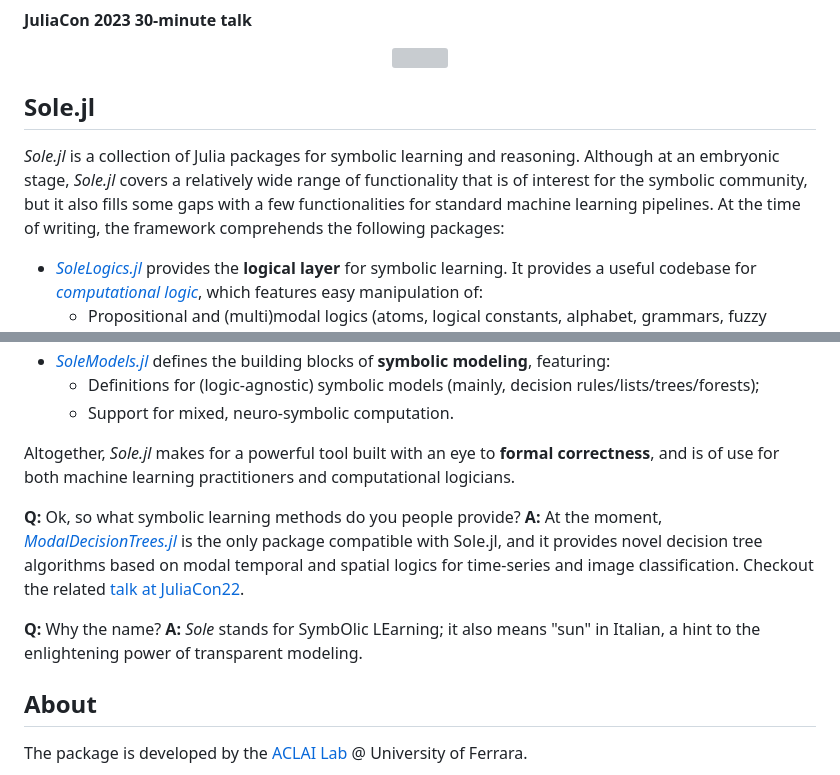
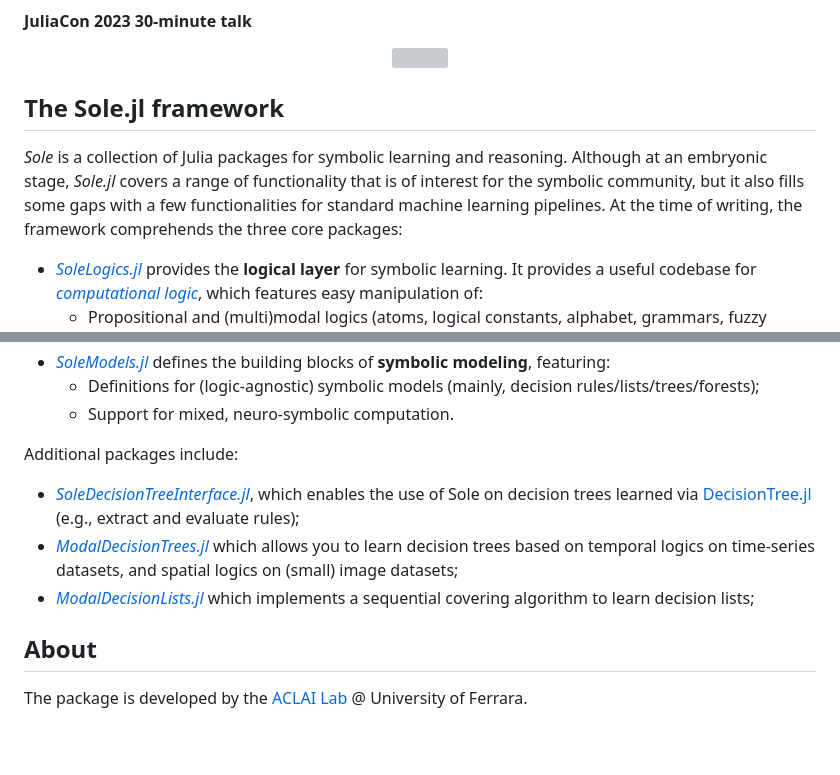
Before and after one commit to aclai-lab/Sole.jl, a Markdown page: README.md, 2 parts joined by grey strips. Drawn GitHub-style; blank space fills up the shorter version; grey boxes are pictures that could not be loaded.

```diff
--- a/README.md
+++ b/README.md
@@ -35,10 +35,10 @@ These levels of **transparency** (or *interpretability*) are generally not avail
 </a>
 </div>
 
-## Sole.jl
+## The Sole.jl framework
 
-*Sole.jl* is a collection of Julia packages for symbolic learning and reasoning.
-Although at an embryonic stage, *Sole.jl* covers a relatively wide range of functionality that is of interest for the symbolic community, but it also fills some gaps with a few functionalities for standard machine learning pipelines. At the time of writing, the framework comprehends the following packages:
+*Sole* is a collection of Julia packages for symbolic learning and reasoning.
+Although at an embryonic stage, *Sole.jl* covers a range of functionality that is of interest for the symbolic community, but it also fills some gaps with a few functionalities for standard machine learning pipelines. At the time of writing, the framework comprehends the three core packages:
 + [*SoleLogics.jl*](https://github.com/aclai-lab/SoleLogics.jl) provides the **logical layer** for symbolic learning. It provides a useful codebase for [*computational logic*](https://en.wikipedia.org/wiki/Computational_logic), which features easy manipulation of:
 	+ Propositional and (multi)modal logics (atoms, logical constants, alphabet, grammars, fuzzy algebras);
 	+ [Logical formulas](https://en.wikipedia.org/wiki/Well-formed_formula) (random generation, parsing, minimization);
@@ -50,6 +50,11 @@ Although at an embryonic stage, *Sole.jl* covers a relatively wide range of func
 + [*SoleModels.jl*](https://github.com/aclai-lab/SoleModels.jl) defines the building blocks of **symbolic modeling**, featuring:
 	+ Definitions for (logic-agnostic) symbolic models (mainly, decision rules/lists/trees/forests);
 	+ Support for mixed, neuro-symbolic computation.
+
+Additional packages include:
++ [*SoleDecisionTreeInterface.jl*](https://github.com/aclai-lab/SoleDecisionTreeInterface.jl), which enables the use of Sole on decision trees learned via [DecisionTree.jl](https://github.com/JuliaAI/DecisionTree.jl) (e.g., extract and evaluate rules);
++ [*ModalDecisionTrees.jl*](https://github.com/aclai-lab/ModalDecisionTrees.jl) which allows you to learn decision trees based on temporal logics on time-series datasets, and spatial logics on (small) image datasets;
++ [*ModalDecisionLists.jl*](https://github.com/aclai-lab/ModalDecisionLists.jl) which implements a sequential covering algorithm to learn decision lists;
 
 <!--
 + [*SoleFeatures.jl*](https://github.com/aclai-lab/SoleFeatures.jl) provides tools for filter-based **feature selection** on [*(un)structured* data](https://en.wikipedia.org/wiki/Unstructured_data). At this time, the package provides:
@@ -64,15 +69,17 @@ Although at an embryonic stage, *Sole.jl* covers a relatively wide range of func
   (e.g., feature selection on multimodal (un)structured data)
 -->
 
-Altogether, *Sole.jl* makes for a powerful tool built with an eye to **formal correctness**, and is of use for both machine learning practitioners and computational logicians.
+<!-- Altogether, *Sole.jl* makes for a novel tool built with an eye to **formal correctness**, and is of use for both machine learning practitioners and computational logicians. -->
 
 <!-- Link to https://github.com/Julia-XAI/ExplainableAI.jl -->
 
+<!--
 **Q:** Ok, so what symbolic learning methods do you people provide?
 **A:** At the moment, [*ModalDecisionTrees.jl*](https://github.com/aclai-lab/ModalDecisionTrees.jl) is the only package compatible with Sole.jl, and it provides novel decision tree algorithms based on modal temporal and spatial logics for time-series and image classification. Checkout the related [talk at JuliaCon22](https://live.juliacon.org/talk/RQP9TG).
 
 **Q:** Why the name?
 **A:** *Sole* stands for SymbOlic LEarning; it also means "sun" in Italian, a hint to the enlightening power of transparent modeling.
+-->
 
 <!-- ![](Sole%20code%20organization.png "Code organization")
 <p align="center">
```
